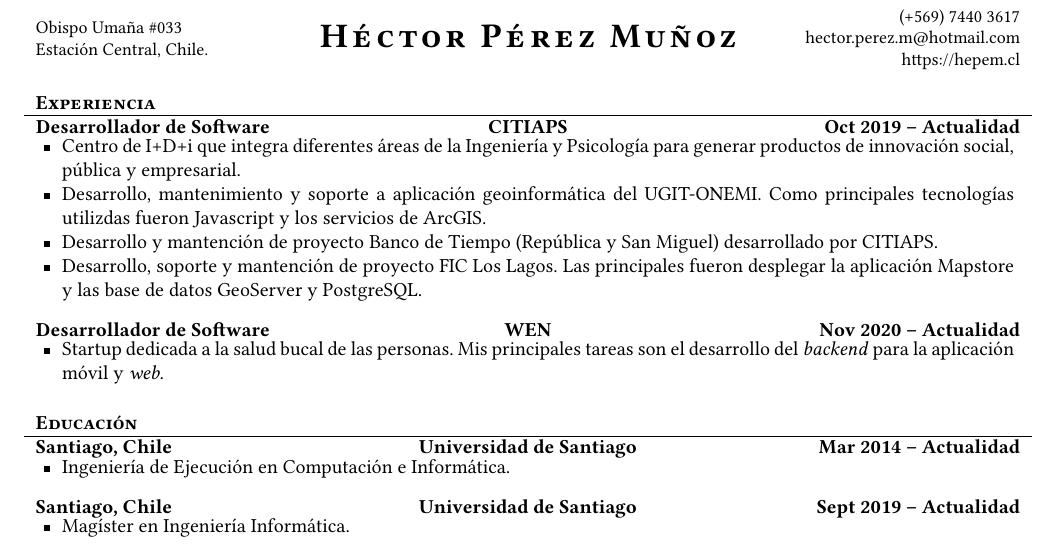
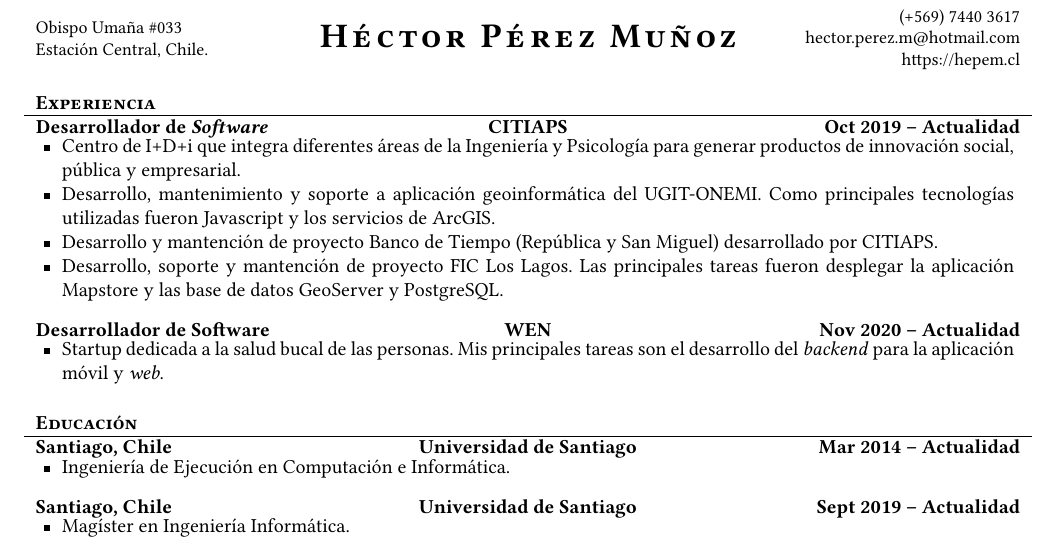
Before and after one commit to Khaldrem/cv, a LaTeX CV (template/CV_spanish.tex): part of the page, cut so that both start at the same text. The pictures show the PDF file pdf/CV_Hector_Perez_es.pdf that the author committed with the source.

Commit message:
Small typo in Spanish version

```diff
--- a/template/CV_spanish.tex
+++ b/template/CV_spanish.tex
@@ -44,12 +44,12 @@
 
 	% Print the content
 	\begin{cvsection}{Experiencia}
-		\begin{cvsubsection}{Desarrollador de Software}{CITIAPS}{Oct 2019 -- Actualidad}
+		\begin{cvsubsection}{Desarrollador de \textit{Software}}{CITIAPS}{Oct 2019 -- Actualidad}
 			\begin{itemize}
 				\item Centro de I+D+i que integra diferentes áreas de la Ingeniería y Psicología para generar productos de innovación social, pública y empresarial.
-				\item Desarrollo, mantenimiento y soporte a aplicación geoinformática del UGIT-ONEMI. Como principales tecnologías utilizdas fueron Javascript y los servicios de ArcGIS.
+				\item Desarrollo, mantenimiento y soporte a aplicación geoinformática del UGIT-ONEMI. Como principales tecnologías utilizadas fueron Javascript y los servicios de ArcGIS.
 				\item Desarrollo y mantención de proyecto Banco de Tiempo (República y San Miguel) desarrollado por CITIAPS.
-				\item Desarrollo, soporte y mantención de proyecto FIC Los Lagos. Las principales fueron desplegar la aplicación Mapstore y las base de datos GeoServer y PostgreSQL.
+				\item Desarrollo, soporte y mantención de proyecto FIC Los Lagos. Las principales tareas fueron desplegar la aplicación Mapstore y las base de datos GeoServer y PostgreSQL.
 			\end{itemize}
 		\end{cvsubsection}
 
```
Also changed, not shown: pdf/CV_Hector_Perez_en.pdf, pdf/CV_Hector_Perez_es.pdf.
